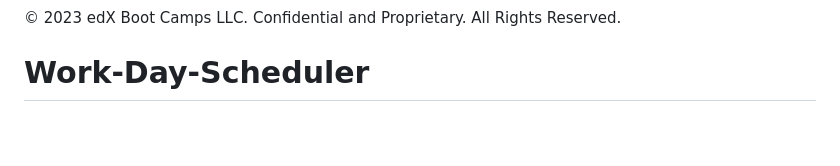
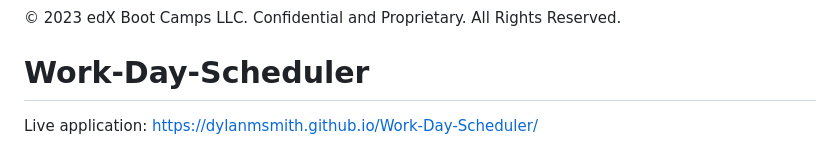
Before and after one commit to DylanMSmith/Work-Day-Scheduler, a Markdown page: README.md, the part around the change. GitHub-like rendering; blank space fills up the shorter version.

```diff
--- a/README.md
+++ b/README.md
@@ -98,3 +98,4 @@ You are required to submit the following for review:
 - - -
 © 2023 edX Boot Camps LLC. Confidential and Proprietary. All Rights Reserved.
 # Work-Day-Scheduler
+Live application: https://dylanmsmith.github.io/Work-Day-Scheduler/
```
